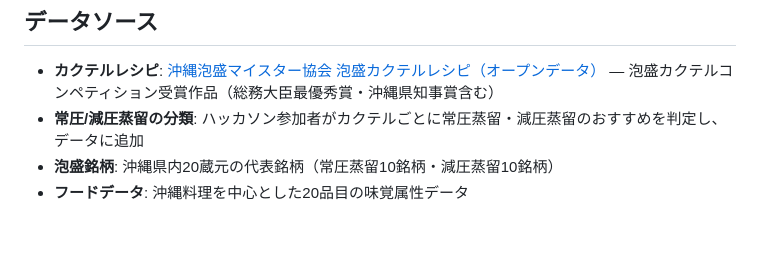
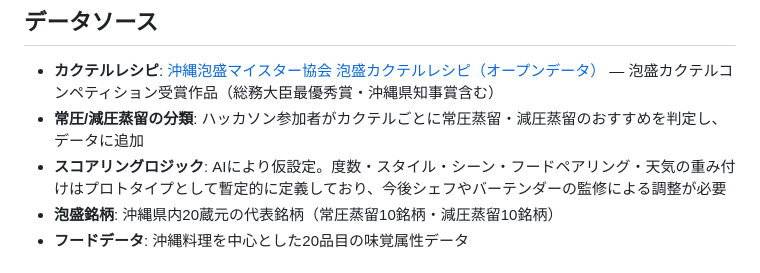
Before and after one commit to mokimonogakari/awamory-app, a Markdown page: README.md, the part around the change. Drawn GitHub-style; blank space fills up the shorter version.

Commit message:
Note that scoring logic was provisionally set by AI in README
Co-Authored-By: Claude Opus 4.6 <noreply@anthropic.com>

```diff
--- a/README.md
+++ b/README.md
@@ -60,6 +60,7 @@ awamory-app/
 
 - **カクテルレシピ**: [沖縄泡盛マイスター協会 泡盛カクテルレシピ（オープンデータ）](https://data.bodik.jp/dataset/okinawa-dpf_awamori_meister_association/resource/aa90b71e-f5b3-4ead-a488-023ded42b8e9) — 泡盛カクテルコンペティション受賞作品（総務大臣最優秀賞・沖縄県知事賞含む）
 - **常圧/減圧蒸留の分類**: ハッカソン参加者がカクテルごとに常圧蒸留・減圧蒸留のおすすめを判定し、データに追加
+- **スコアリングロジック**: AIにより仮設定。度数・スタイル・シーン・フードペアリング・天気の重み付けはプロトタイプとして暫定的に定義しており、今後シェフやバーテンダーの監修による調整が必要
 - **泡盛銘柄**: 沖縄県内20蔵元の代表銘柄（常圧蒸留10銘柄・減圧蒸留10銘柄）
 - **フードデータ**: 沖縄料理を中心とした20品目の味覚属性データ
 
```
